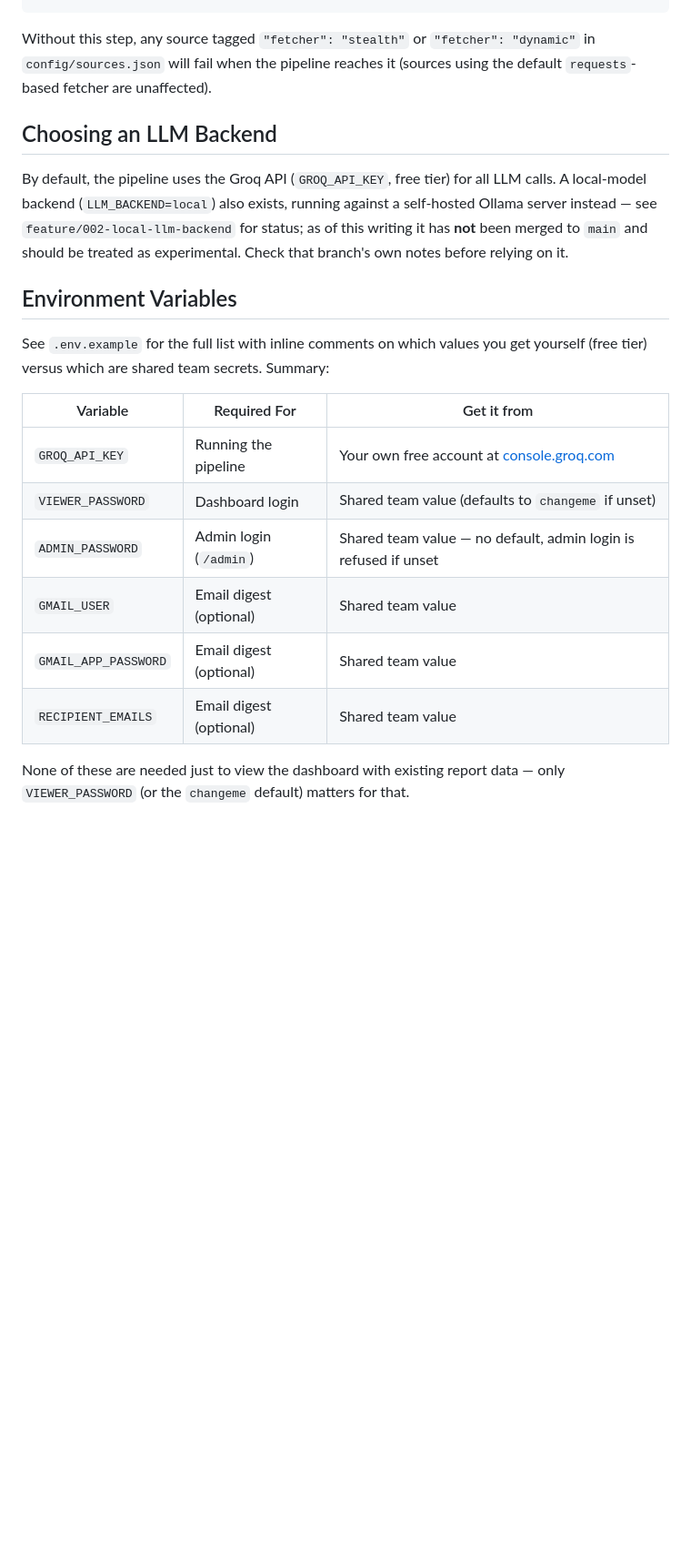
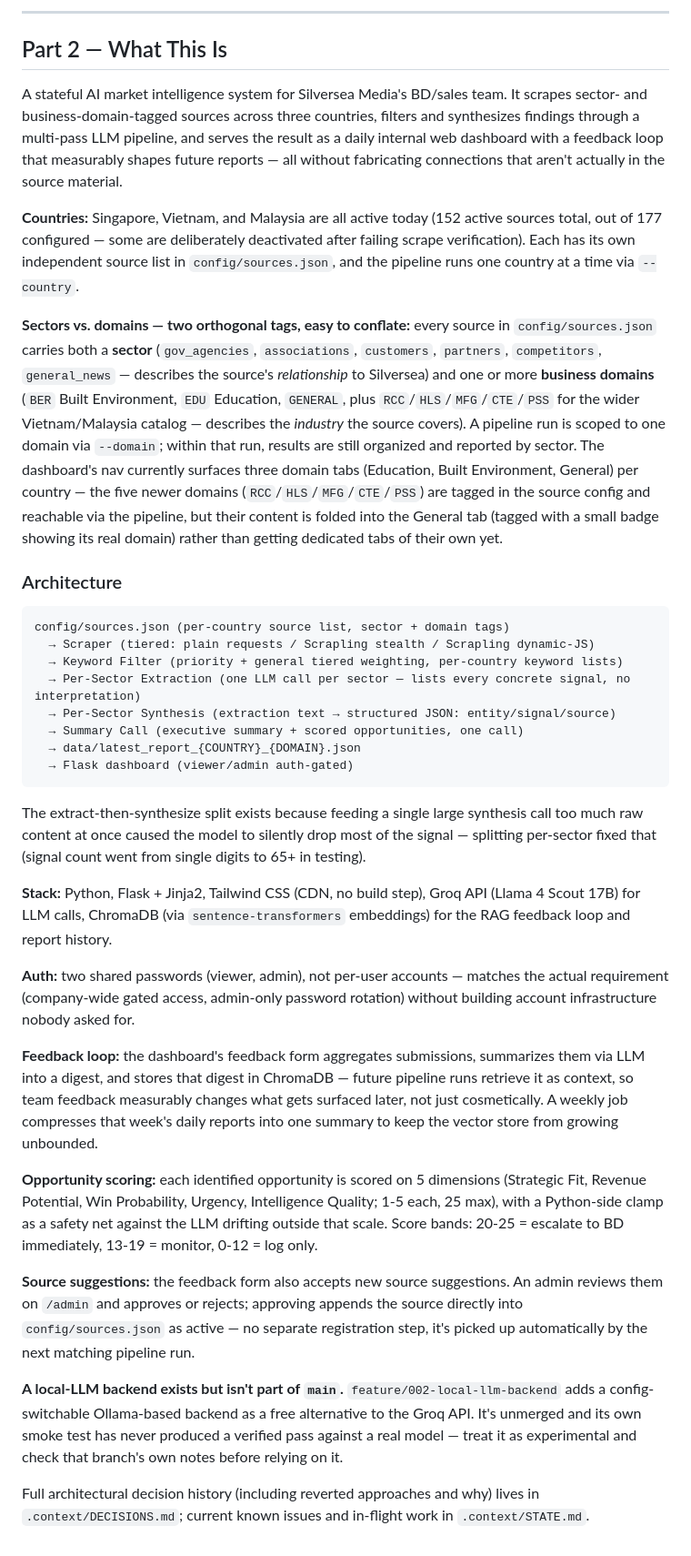
Before and after one commit to Alfonso-Castano/SilverSea_Market_Inteligence, a Markdown page: README.md, the part around one of its changes. Shown at 91% size. GitHub-like rendering; blank space fills up the shorter version.

````diff
--- a/README.md
+++ b/README.md
@@ -81,22 +80,38 @@ scrapling install
+---
+
+## Part 2 — What This Is
+
+A stateful AI market intelligence system for Silversea Media's BD/sales team. It scrapes sector- and business-domain-tagged sources across three countries, filters and synthesizes findings through a multi-pass LLM pipeline, and serves the result as a daily internal web dashboard with a feedback loop that measurably shapes future reports — all without fabricating connections that aren't actually in the source material.
+
+**Countries:** Singapore, Vietnam, and Malaysia are all active today (152 active sources total, out of 177 configured — some are deliberately deactivated after failing scrape verification). Each has its own independent source list in `config/sources.json`, and the pipeline runs one country at a time via `--country`.
+
+**Sectors vs. domains — two orthogonal tags, easy to conflate:** every source in `config/sources.json` carries both a **sector** (`gov_agencies`, `associations`, `customers`, `partners`, `competitors`, `general_news` — describes the source's *relationship* to Silversea) and one or more **business domains** (`BER` Built Environment, `EDU` Education, `GENERAL`, plus `RCC`/`HLS`/`MFG`/`CTE`/`PSS` for the wider Vietnam/Malaysia catalog — describes the *industry* the source covers). A pipeline run is scoped to one domain via `--domain`; within that run, results are still organized and reported by sector. The dashboard's nav currently surfaces three domain tabs (Education, Built Environment, General) per country — the five newer domains (`RCC`/`HLS`/`MFG`/`CTE`/`PSS`) are tagged in the source config and reachable via the pipeline, but their content is folded into the General tab (tagged with a small badge showing its real domain) rather than getting dedicated tabs of their own yet.
+
+### Architecture
+
+```
+config/sources.json (per-country source list, sector + domain tags)
+  → Scraper (tiered: plain requests / Scrapling stealth / Scrapling dynamic-JS)
+  → Keyword Filter (priority + general tiered weighting, per-country keyword lists)
+  → Per-Sector Extraction (one LLM call per sector — lists every concrete signal, no interpretation)
+  → Per-Sector Synthesis (extraction text → structured JSON: entity/signal/source)
+  → Summary Call (executive summary + scored opportunities, one call)
+  → data/latest_report_{COUNTRY}_{DOMAIN}.json
+  → Flask dashboard (viewer/admin auth-gated)
 ```
 
-Without this step, any source tagged `"fetcher": "stealth"` or `"fetcher": "dynamic"` in `config/sources.json` will fail when the pipeline reaches it (sources using the default `requests`-based fetcher are unaffected).
+The extract-then-synthesize split exists because feeding a single large synthesis call too much raw content at once caused the model to silently drop most of the signal — splitting per-sector fixed that (signal count went from single digits to 65+ in testing).
 
-## Choosing an LLM Backend
+**Stack:** Python, Flask + Jinja2, Tailwind CSS (CDN, no build step), Groq API (Llama 4 Scout 17B) for LLM calls, ChromaDB (via `sentence-transformers` embeddings) for the RAG feedback loop and report history.
 
-By default, the pipeline uses the Groq API (`GROQ_API_KEY`, free tier) for all LLM calls. A local-model backend (`LLM_BACKEND=local`) also exists, running against a self-hosted Ollama server instead — see `feature/002-local-llm-backend` for status; as of this writing it has **not** been merged to `main` and should be treated as experimental. Check that branch's own notes before relying on it.
+**Auth:** two shared passwords (viewer, admin), not per-user accounts — matches the actual requirement (company-wide gated access, admin-only password rotation) without building account infrastructure nobody asked for.
 
-## Environment Variables
+**Feedback loop:** the dashboard's feedback form aggregates submissions, summarizes them via LLM into a digest, and stores that digest in ChromaDB — future pipeline runs retrieve it as context, so team feedback measurably changes what gets surfaced later, not just cosmetically. A weekly job compresses that week's daily reports into one summary to keep the vector store from growing unbounded.
 
-See `.env.example` for the full list with inline comments on which values you get yourself (free tier) versus which are shared team secrets. Summary:
+**Opportunity scoring:** each identified opportunity is scored on 5 dimensions (Strategic Fit, Revenue Potential, Win Probability, Urgency, Intelligence Quality; 1-5 each, 25 max), with a Python-side clamp as a safety net against the LLM drifting outside that scale. Score bands: 20-25 = escalate to BD immediately, 13-19 = monitor, 0-12 = log only.
 
-| Variable | Required For | Get it from |
-|---|---|---|
-| `GROQ_API_KEY` | Running the pipeline | Your own free account at [console.groq.com](https://console.groq.com) |
-| `VIEWER_PASSWORD` | Dashboard login | Shared team value (defaults to `changeme` if unset) |
-| `ADMIN_PASSWORD` | Admin login (`/admin`) | Shared team value — no default, admin login is refused if unset |
-| `GMAIL_USER` | Email digest (optional) | Shared team value |
-| `GMAIL_APP_PASSWORD` | Email digest (optional) | Shared team value |
-| `RECIPIENT_EMAILS` | Email digest (optional) | Shared team value |
+**Source suggestions:** the feedback form also accepts new source suggestions. An admin reviews them on `/admin` and approves or rejects; approving appends the source directly into `config/sources.json` as active — no separate registration step, it's picked up automatically by the next matching pipeline run.
 
-None of these are needed just to view the dashboard with existing report data — only `VIEWER_PASSWORD` (or the `changeme` default) matters for that.
+**A local-LLM backend exists but isn't part of `main`.** `feature/002-local-llm-backend` adds a config-switchable Ollama-based backend as a free alternative to the Groq API. It's unmerged and its own smoke test has never produced a verified pass against a real model — treat it as experimental and check that branch's own notes before relying on it.
+
+Full architectural decision history (including reverted approaches and why) lives in `.context/DECISIONS.md`; current known issues and in-flight work in `.context/STATE.md`.
````
Also changed, not shown: other parts of README.md (+46 -47 lines).
